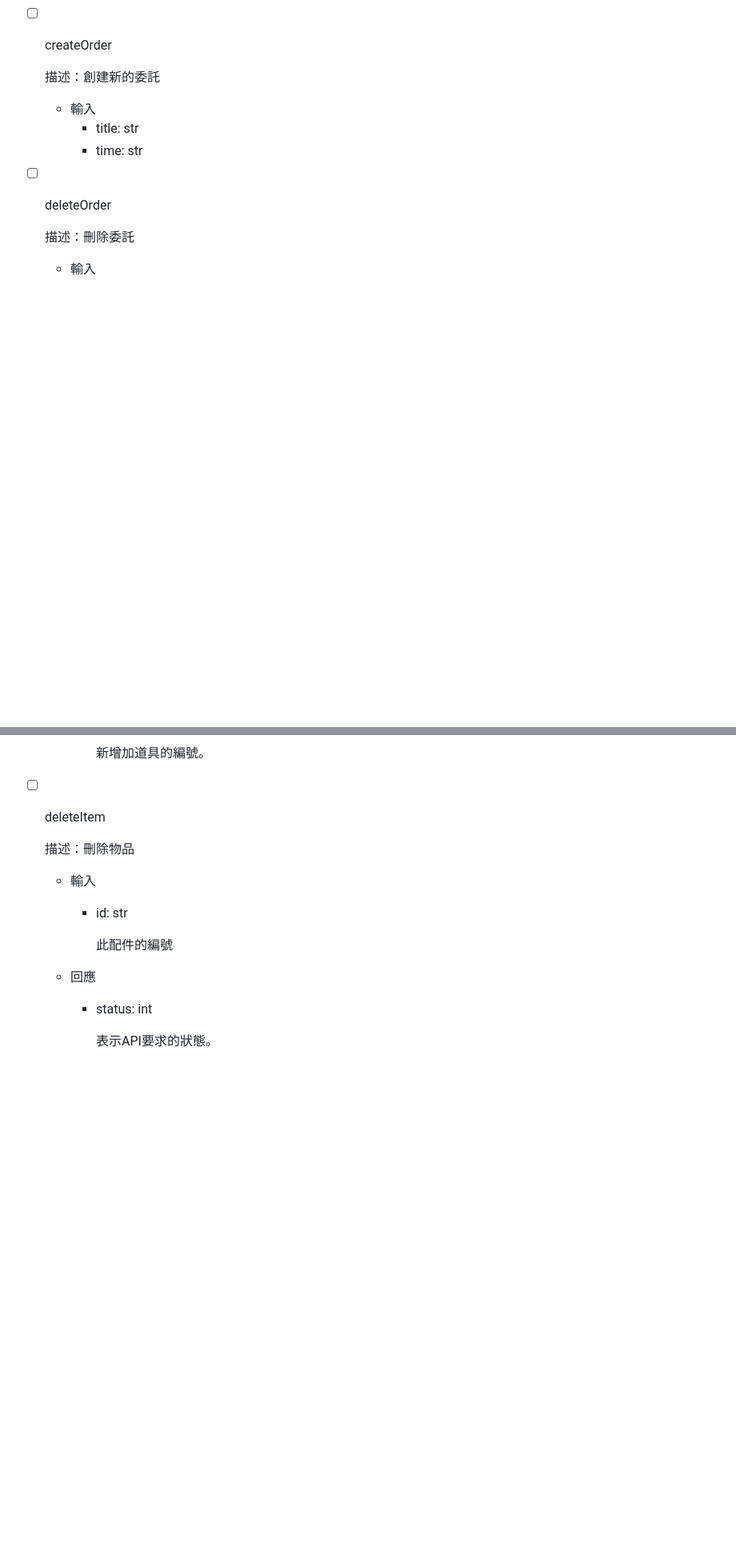
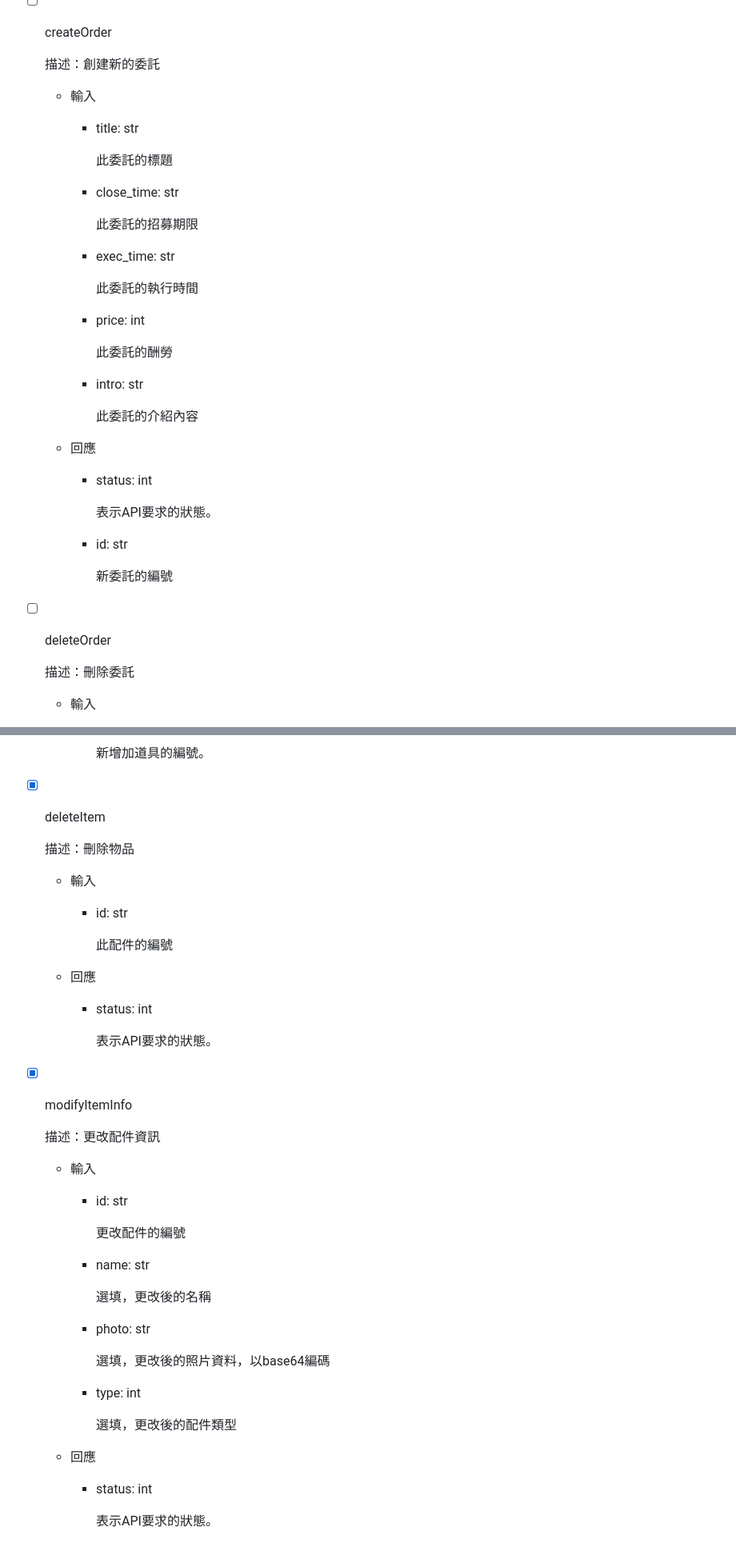
Before and after one commit to Ponywen0819/bocounty, a Markdown page: api_doc/README.md, 2 parts joined by grey strips. Shown at 80% size. Rendered like a GitHub page; blank space fills up the shorter version.

```diff
--- a/api_doc/README.md
+++ b/api_doc/README.md
@@ -366,7 +389,34 @@
 
     - 輸入
         - title: str
-        - time: str
+
+            此委託的標題
+
+        - close_time: str
+
+            此委託的招募期限
+
+        - exec_time: str
+
+            此委託的執行時間
+
+        - price: int
+
+            此委託的酬勞
+
+        - intro: str
+
+            此委託的介紹內容
+
+    - 回應
+        - status: int
+
+            表示API要求的狀態。
+
+        - id: str
+
+            新委託的編號
+
 - [ ]  deleteOrder
 
     描述：刪除委託
@@ -570,7 +664,7 @@
 
             新增加道具的編號。
 
-- [ ]  deleteItem
+- [x]  deleteItem
 
     描述：刪除物品
 
@@ -583,3 +677,30 @@
         - status: int
 
             表示API要求的狀態。
+
+
+- [x]  modifyItemInfo
+
+    描述：更改配件資訊
+
+    - 輸入
+        - id: str
+
+            更改配件的編號
+
+        - name: str
+
+            選填，更改後的名稱
+
+        - photo: str
+
+            選填，更改後的照片資料，以base64編碼
+
+        - type: int
+
+            選填，更改後的配件類型
+
+    - 回應
+        - status: int
+
+            表示API要求的狀態。
```
Also changed, not shown: other parts of api_doc/README.md (+85 -18 lines).
